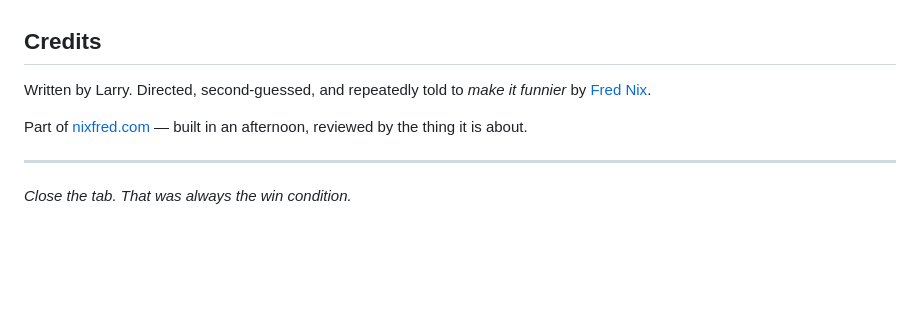
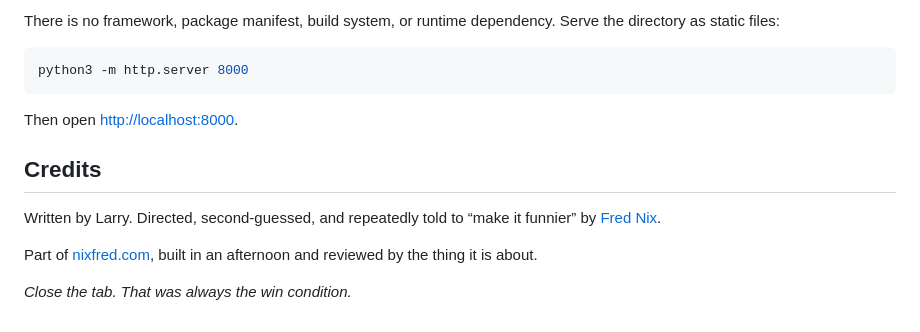
Before and after one commit to nixfred/claude, a Markdown page: README.md, the part around one of its changes. GitHub-like rendering; blank space fills up the shorter version.

````diff
--- a/README.md
+++ b/README.md
@@ -52,10 +205,18 @@ Larry says yes. Larry says it warmly. Make of that what you will.
+There is no framework, package manifest, build system, or runtime dependency.
+Serve the directory as static files:
+
+```bash
+python3 -m http.server 8000
+```
+
+Then open <http://localhost:8000>.
 
 ## Credits
 
-Written by Larry. Directed, second-guessed, and repeatedly told to *make it funnier* by [Fred Nix](https://nixfred.com/).
+Written by Larry. Directed, second-guessed, and repeatedly told to “make it
+funnier” by [Fred Nix](https://nixfred.com/).
 
-Part of [nixfred.com](https://nixfred.com/) — built in an afternoon, reviewed by the thing it is about.
-
----
+Part of [nixfred.com](https://nixfred.com/), built in an afternoon and reviewed
+by the thing it is about.
 
 *Close the tab. That was always the win condition.*
````
Also changed, not shown: other parts of README.md (+184 -31 lines).
